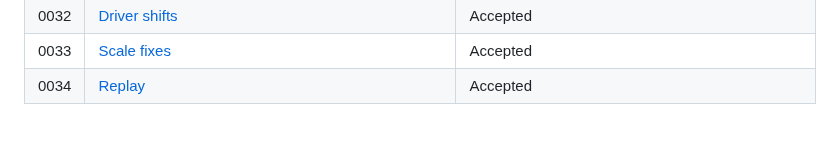
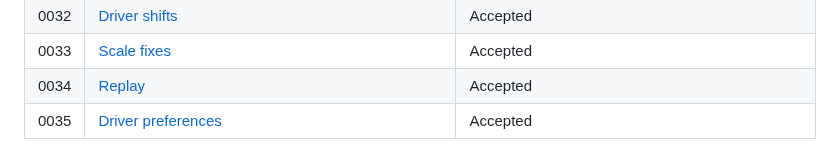
Before and after one commit to kludw/uber-simulator, a Markdown page: docs/adr/README.md, the part around the change. Rendered like a GitHub page.

Commit message:
Add ADR 0035: driver preferences; plan milestone 11
Co-Authored-By: Claude Opus 5.5 <noreply@anthropic.com>

```diff
--- a/docs/adr/README.md
+++ b/docs/adr/README.md
@@ -38,3 +38,4 @@ Format, triggers, lifecycle: `.claude/skills/docs/SKILL.md`.
 | 0032 | [Driver shifts](0032-driver-shifts.md)                                  | Accepted |
 | 0033 | [Scale fixes](0033-scale-fixes.md)                                      | Accepted |
 | 0034 | [Replay](0034-replay.md)                                                | Accepted |
+| 0035 | [Driver preferences](0035-driver-preferences.md)                        | Accepted |
```
Also changed, not shown: docs/adr/0035-driver-preferences.md (added, +35 -0 lines), docs/spec.md (+2 -1 lines).
